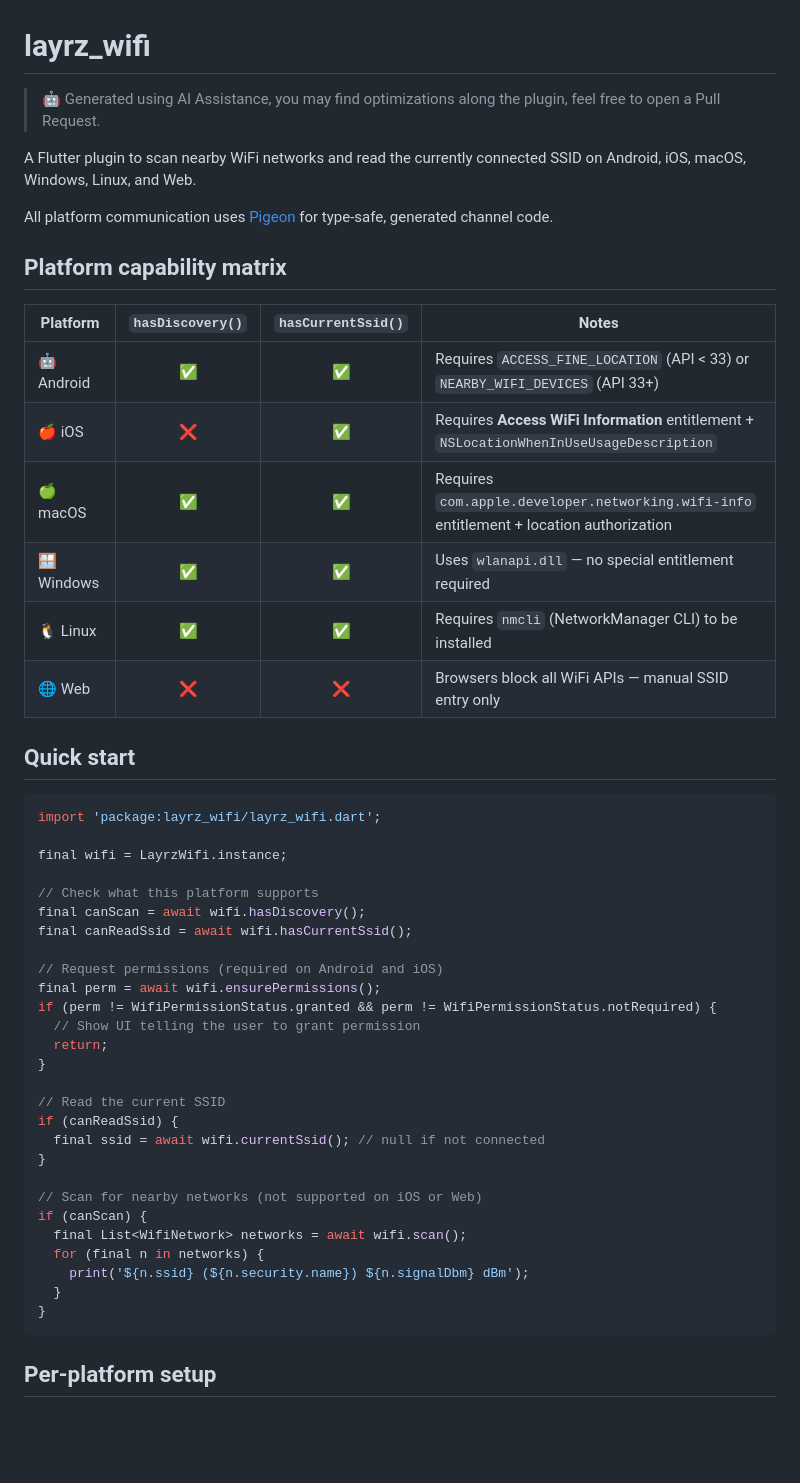
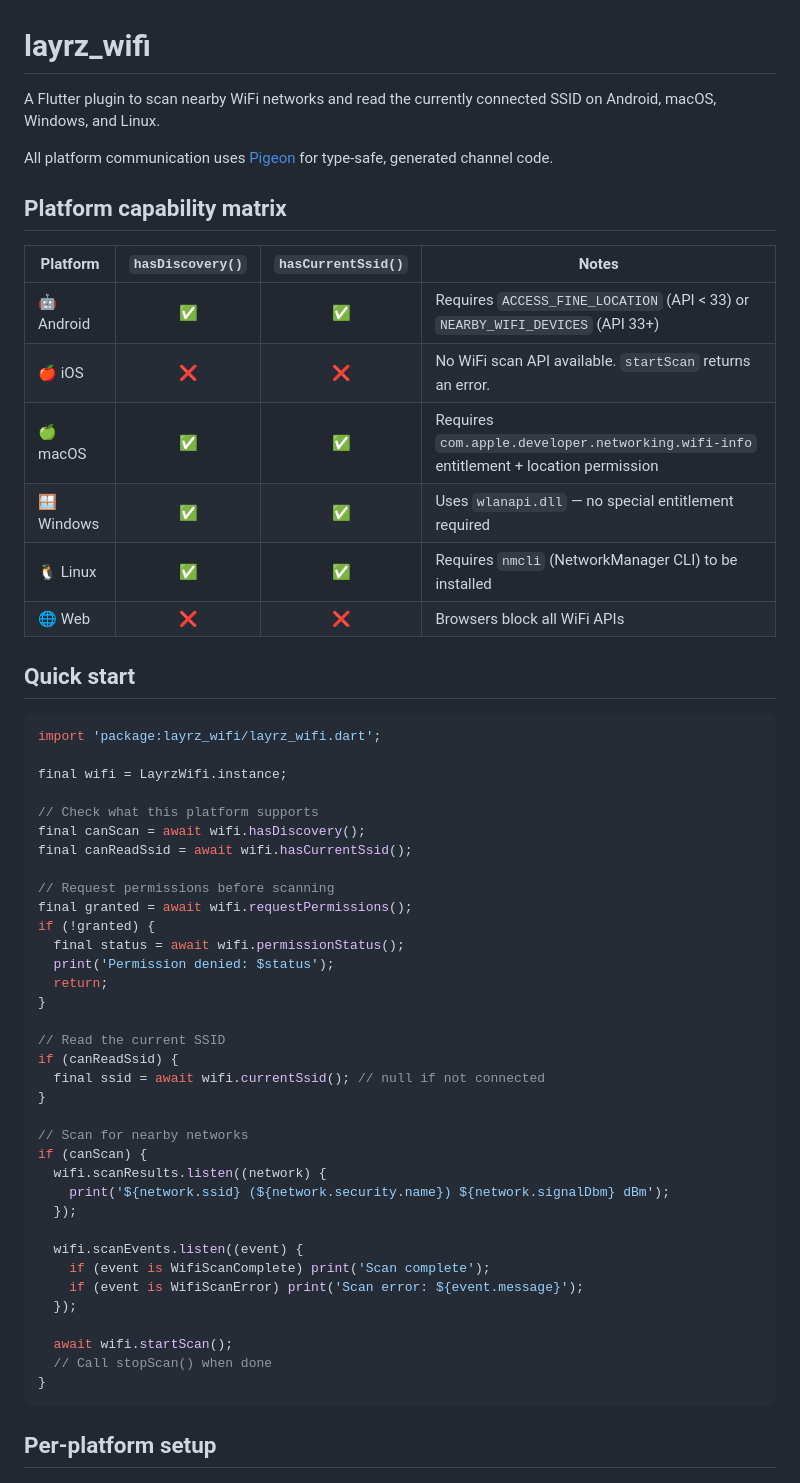
Before and after one commit to goldenm-software/layrz_wifi, a Markdown page: README.md, the part around one of its changes. GitHub-like rendering; blank space fills up the shorter version.

````diff
--- a/README.md
+++ b/README.md
@@ -1,8 +1,6 @@
 # layrz_wifi
 
-> 🤖 Generated using AI Assistance, you may find optimizations along the plugin, feel free to open a Pull Request.
-
-A Flutter plugin to scan nearby WiFi networks and read the currently connected SSID on Android, iOS, macOS, Windows, Linux, and Web.
+A Flutter plugin to scan nearby WiFi networks and read the currently connected SSID on Android, macOS, Windows, and Linux.
 
 All platform communication uses [Pigeon](https://pub.dev/packages/pigeon) for type-safe, generated channel code.
 
@@ -11,11 +9,11 @@ All platform communication uses [Pigeon](https://pub.dev/packages/pigeon) for ty
 | Platform | `hasDiscovery()` | `hasCurrentSsid()` | Notes |
 |---|:---:|:---:|---|
 | 🤖 Android | ✅ | ✅ | Requires `ACCESS_FINE_LOCATION` (API < 33) or `NEARBY_WIFI_DEVICES` (API 33+) |
-| 🍎 iOS | ❌ | ✅ | Requires **Access WiFi Information** entitlement + `NSLocationWhenInUseUsageDescription` |
-| 🍏 macOS | ✅ | ✅ | Requires `com.apple.developer.networking.wifi-info` entitlement + location authorization |
+| 🍎 iOS | ❌ | ❌ | No WiFi scan API available. `startScan` returns an error. |
+| 🍏 macOS | ✅ | ✅ | Requires `com.apple.developer.networking.wifi-info` entitlement + location permission |
 | 🪟 Windows | ✅ | ✅ | Uses `wlanapi.dll` — no special entitlement required |
 | 🐧 Linux | ✅ | ✅ | Requires `nmcli` (NetworkManager CLI) to be installed |
-| 🌐 Web | ❌ | ❌ | Browsers block all WiFi APIs — manual SSID entry only |
+| 🌐 Web | ❌ | ❌ | Browsers block all WiFi APIs |
 
 ## Quick start
 
@@ -28,10 +26,11 @@ final wifi = LayrzWifi.instance;
 final canScan = await wifi.hasDiscovery();
 final canReadSsid = await wifi.hasCurrentSsid();
 
-// Request permissions (required on Android and iOS)
-final perm = await wifi.ensurePermissions();
-if (perm != WifiPermissionStatus.granted && perm != WifiPermissionStatus.notRequired) {
-  // Show UI telling the user to grant permission
+// Request permissions before scanning
+final granted = await wifi.requestPermissions();
+if (!granted) {
+  final status = await wifi.permissionStatus();
+  print('Permission denied: $status');
   return;
 }
 
@@ -40,12 +39,19 @@ if (canReadSsid) {
   final ssid = await wifi.currentSsid(); // null if not connected
 }
 
-// Scan for nearby networks (not supported on iOS or Web)
+// Scan for nearby networks
 if (canScan) {
-  final List<WifiNetwork> networks = await wifi.scan();
-  for (final n in networks) {
-    print('${n.ssid} (${n.security.name}) ${n.signalDbm} dBm');
-  }
+  wifi.scanResults.listen((network) {
+    print('${network.ssid} (${network.security.name}) ${network.signalDbm} dBm');
+  });
+
+  wifi.scanEvents.listen((event) {
+    if (event is WifiScanComplete) print('Scan complete');
+    if (event is WifiScanError) print('Scan error: ${event.message}');
+  });
+
+  await wifi.startScan();
+  // Call stopScan() when done
 }
 ```
 
````
Also changed, not shown: other parts of README.md (+28 -25 lines).
